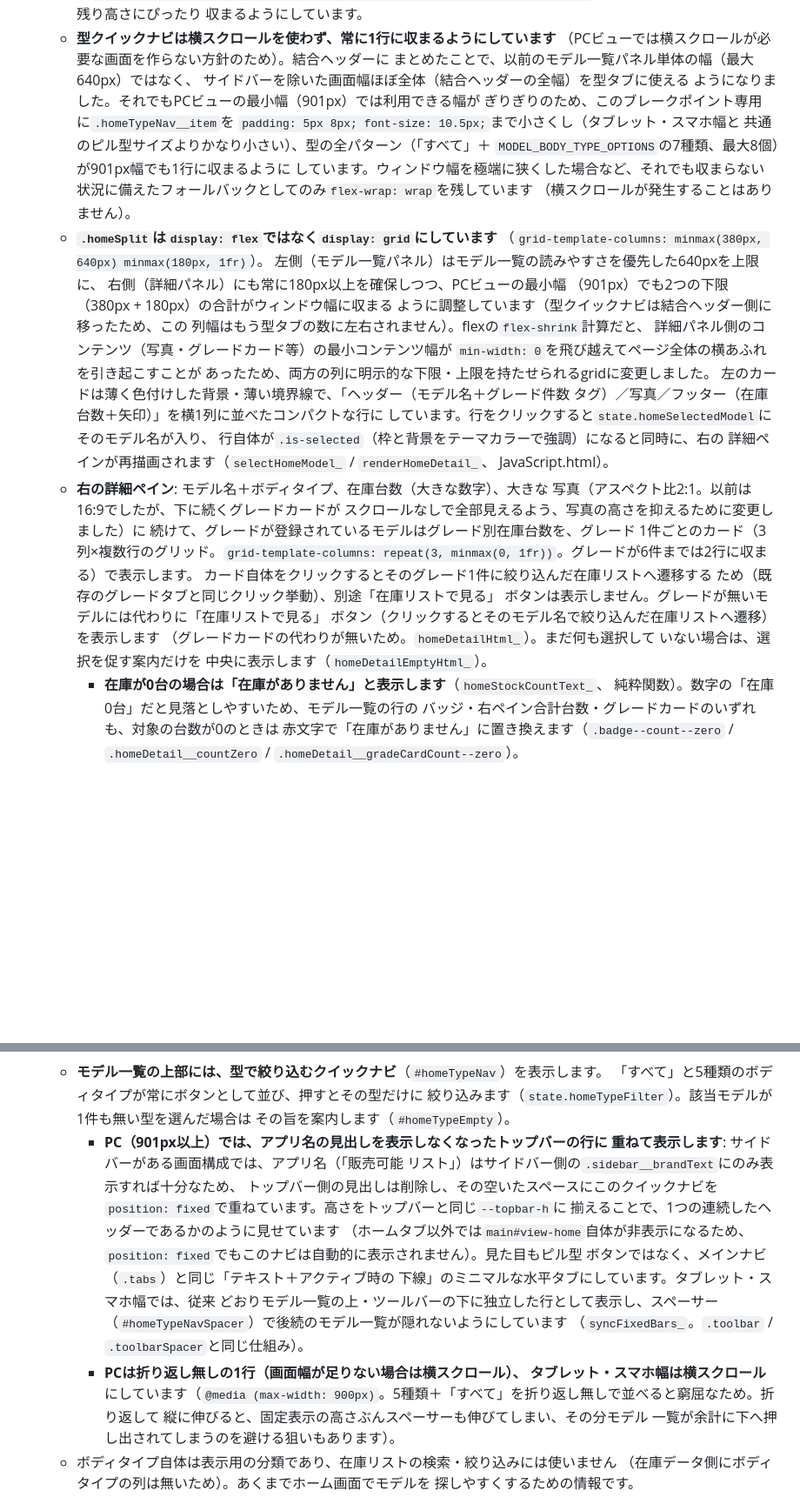
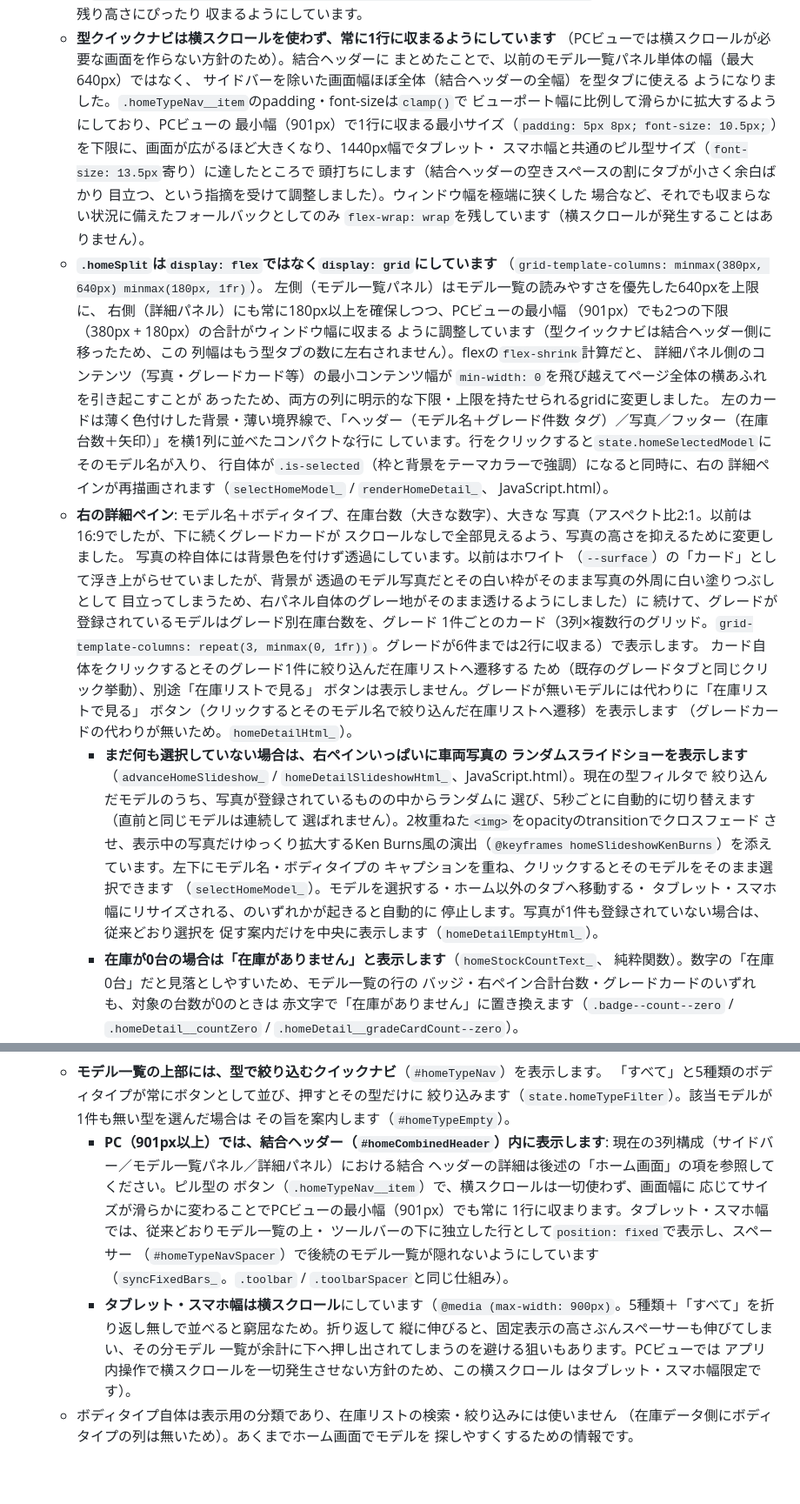
Before and after one commit to keiichiro-j/-, a Markdown page: vehicle-order-app/README.md, 2 parts joined by grey strips. Shown at 87% size. Drawn GitHub-style; blank space fills up the shorter version.

```diff
--- a/vehicle-order-app/README.md
+++ b/vehicle-order-app/README.md
@@ -489,14 +489,15 @@ Hold登録時・受注確定時に、メール通知とは別にGoogle Chatの
     （PCビューでは横スクロールが必要な画面を作らない方針のため）。結合ヘッダーに
     まとめたことで、以前のモデル一覧パネル単体の幅（最大640px）ではなく、
     サイドバーを除いた画面幅ほぼ全体（結合ヘッダーの全幅）を型タブに使える
-    ようになりました。それでもPCビューの最小幅（901px）では利用できる幅が
-    ぎりぎりのため、このブレークポイント専用に`.homeTypeNav__item`を
-    `padding: 5px 8px; font-size: 10.5px;`まで小さくし（タブレット・スマホ幅と
-    共通のピル型サイズよりかなり小さい）、型の全パターン（「すべて」＋
-    `MODEL_BODY_TYPE_OPTIONS`の7種類、最大8個）が901px幅でも1行に収まるように
-    しています。ウィンドウ幅を極端に狭くした場合など、それでも収まらない
-    状況に備えたフォールバックとしてのみ`flex-wrap: wrap`を残しています
-    （横スクロールが発生することはありません）。
+    ようになりました。`.homeTypeNav__item`のpadding・font-sizeは`clamp()`で
+    ビューポート幅に比例して滑らかに拡大するようにしており、PCビューの
+    最小幅（901px）で1行に収まる最小サイズ（`padding: 5px 8px; font-size:
+    10.5px;`）を下限に、画面が広がるほど大きくなり、1440px幅でタブレット・
+    スマホ幅と共通のピル型サイズ（`font-size: 13.5px`寄り）に達したところで
+    頭打ちにします（結合ヘッダーの空きスペースの割にタブが小さく余白ばかり
+    目立つ、という指摘を受けて調整しました）。ウィンドウ幅を極端に狭くした
+    場合など、それでも収まらない状況に備えたフォールバックとしてのみ
+    `flex-wrap: wrap`を残しています（横スクロールが発生することはありません）。
   - **`.homeSplit`は`display: flex`ではなく`display: grid`にしています**
     （`grid-template-columns: minmax(380px, 640px) minmax(180px, 1fr)`）。
     左側（モデル一覧パネル）はモデル一覧の読みやすさを優先した640pxを上限に、
@@ -515,7 +516,11 @@ Hold登録時・受注確定時に、メール通知とは別にGoogle Chatの
   JavaScript.html）。
   - **右の詳細ペイン**: モデル名＋ボディタイプ、在庫台数（大きな数字）、大きな
     写真（アスペクト比2:1。以前は16:9でしたが、下に続くグレードカードが
-    スクロールなしで全部見えるよう、写真の高さを抑えるために変更しました）に
+    スクロールなしで全部見えるよう、写真の高さを抑えるために変更しました。
+    写真の枠自体には背景色を付けず透過にしています。以前はホワイト
+    （`--surface`）の「カード」として浮き上がらせていましたが、背景が
+    透過のモデル写真だとその白い枠がそのまま写真の外周に白い塗りつぶしとして
+    目立ってしまうため、右パネル自体のグレー地がそのまま透けるようにしました）に
     続けて、グレードが登録されているモデルはグレード別在庫台数を、グレード
     1件ごとのカード（3列×複数行のグリッド。`grid-template-columns:
     repeat(3, minmax(0, 1fr))`。グレードが6件までは2行に収まる）で表示します。
@@ -523,9 +528,20 @@ Hold登録時・受注確定時に、メール通知とは別にGoogle Chatの
     ため（既存のグレードタブと同じクリック挙動）、別途「在庫リストで見る」
     ボタンは表示しません。グレードが無いモデルには代わりに「在庫リストで見る」
     ボタン（クリックするとそのモデル名で絞り込んだ在庫リストへ遷移）を表示します
-    （グレードカードの代わりが無いため。`homeDetailHtml_`）。まだ何も選択して
-    いない場合は、選択を促す案内だけを
-    中央に表示します（`homeDetailEmptyHtml_`）。
+    （グレードカードの代わりが無いため。`homeDetailHtml_`）。
+    - **まだ何も選択していない場合は、右ペインいっぱいに車両写真の
+      ランダムスライドショーを表示します**（`advanceHomeSlideshow_` /
+      `homeDetailSlideshowHtml_`、JavaScript.html）。現在の型フィルタで
+      絞り込んだモデルのうち、写真が登録されているものの中からランダムに
+      選び、5秒ごとに自動的に切り替えます（直前と同じモデルは連続して
+      選ばれません）。2枚重ねた`<img>`をopacityのtransitionでクロスフェード
+      させ、表示中の写真だけゆっくり拡大するKen Burns風の演出（`@keyframes
+      homeSlideshowKenBurns`）を添えています。左下にモデル名・ボディタイプの
+      キャプションを重ね、クリックするとそのモデルをそのまま選択できます
+      （`selectHomeModel_`）。モデルを選択する・ホーム以外のタブへ移動する・
+      タブレット・スマホ幅にリサイズされる、のいずれかが起きると自動的に
+      停止します。写真が1件も登録されていない場合は、従来どおり選択を
+      促す案内だけを中央に表示します（`homeDetailEmptyHtml_`）。
     - **在庫が0台の場合は「在庫がありません」と表示します**（`homeStockCountText_`、
       純粋関数）。数字の「在庫0台」だと見落としやすいため、モデル一覧の行の
       バッジ・右ペイン合計台数・グレードカードのいずれも、対象の台数が0のときは
@@ -580,24 +596,21 @@ Hold登録時・受注確定時に、メール通知とは別にGoogle Chatの
     「すべて」と5種類のボディタイプが常にボタンとして並び、押すとその型だけに
     絞り込みます（`state.homeTypeFilter`）。該当モデルが1件も無い型を選んだ場合は
     その旨を案内します（`#homeTypeEmpty`）。
-    - **PC（901px以上）では、アプリ名の見出しを表示しなくなったトップバーの行に
-      重ねて表示します**: サイドバーがある画面構成では、アプリ名（「販売可能
-      リスト」）はサイドバー側の`.sidebar__brandText`にのみ表示すれば十分なため、
-      トップバー側の見出しは削除し、その空いたスペースにこのクイックナビを
-      `position: fixed`で重ねています。高さをトップバーと同じ`--topbar-h`に
-      揃えることで、1つの連続したヘッダーであるかのように見せています
-      （ホームタブ以外では`main#view-home`自体が非表示になるため、
-      `position: fixed`でもこのナビは自動的に表示されません）。見た目もピル型
-      ボタンではなく、メインナビ（`.tabs`）と同じ「テキスト＋アクティブ時の
-      下線」のミニマルな水平タブにしています。タブレット・スマホ幅では、従来
-      どおりモデル一覧の上・ツールバーの下に独立した行として表示し、スペーサー
+    - **PC（901px以上）では、結合ヘッダー（`#homeCombinedHeader`）内に表示します**:
+      現在の3列構成（サイドバー／モデル一覧パネル／詳細パネル）における結合
+      ヘッダーの詳細は後述の「ホーム画面」の項を参照してください。ピル型の
+      ボタン（`.homeTypeNav__item`）で、横スクロールは一切使わず、画面幅に
+      応じてサイズが滑らかに変わることでPCビューの最小幅（901px）でも常に
+      1行に収まります。タブレット・スマホ幅では、従来どおりモデル一覧の上・
+      ツールバーの下に独立した行として`position: fixed`で表示し、スペーサー
       （`#homeTypeNavSpacer`）で後続のモデル一覧が隠れないようにしています
       （`syncFixedBars_`。`.toolbar` / `.toolbarSpacer`と同じ仕組み）。
-    - **PCは折り返し無しの1行（画面幅が足りない場合は横スクロール）、
-      タブレット・スマホ幅は横スクロール**にしています（`@media (max-width:
+    - **タブレット・スマホ幅は横スクロール**にしています（`@media (max-width:
       900px)`。5種類＋「すべて」を折り返し無しで並べると窮屈なため。折り返して
       縦に伸びると、固定表示の高さぶんスペーサーも伸びてしまい、その分モデル
-      一覧が余計に下へ押し出されてしまうのを避ける狙いもあります）。
+      一覧が余計に下へ押し出されてしまうのを避ける狙いもあります。PCビューでは
+      アプリ内操作で横スクロールを一切発生させない方針のため、この横スクロール
+      はタブレット・スマホ幅限定です）。
   - ボディタイプ自体は表示用の分類であり、在庫リストの検索・絞り込みには使いません
     （在庫データ側にボディタイプの列は無いため）。あくまでホーム画面でモデルを
     探しやすくするための情報です。
```
Also changed, not shown: other parts of vehicle-order-app/README.md (+24 -23 lines).
